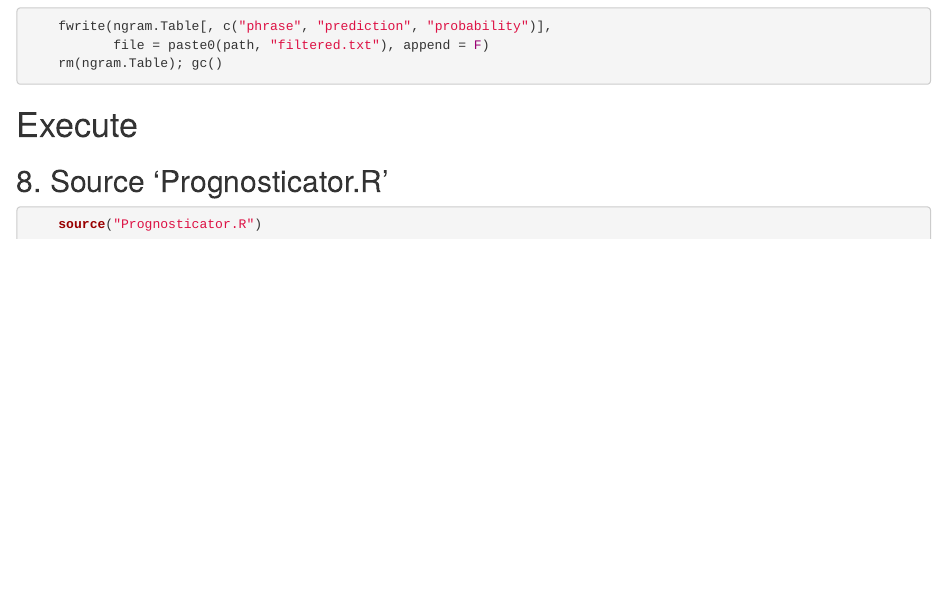
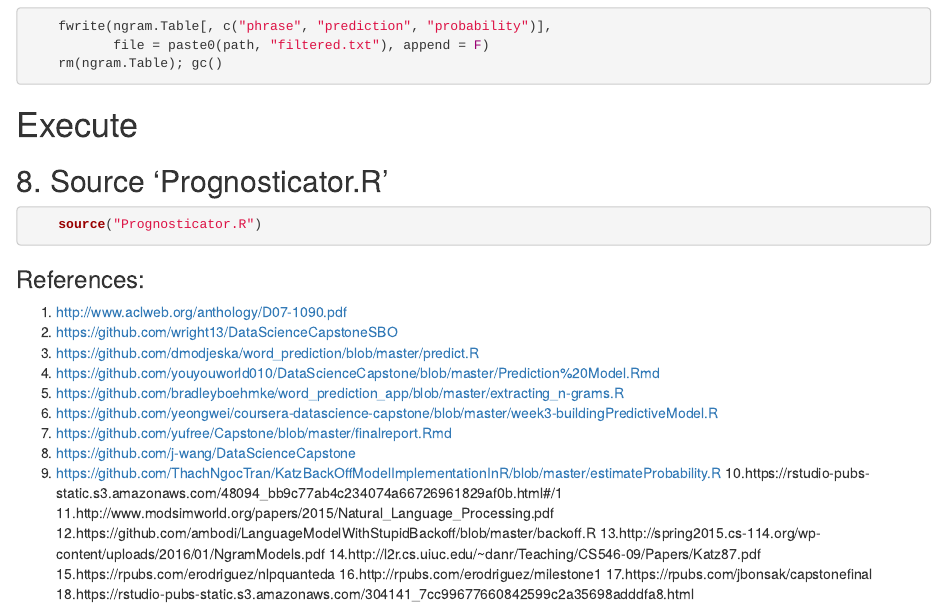
Before and after one commit to FreshOats/Prognostications, an R Markdown document (PipelineMarkdown.Rmd): the page in a window 1100 px wide, from 7460 px down. Rendered offline with R 4.5, knitr and Pandoc, with nearby package versions; the code chunks are not run, so their results and figures are left out.

Commit message:
Add files via upload

````diff
--- a/PipelineMarkdown.Rmd
+++ b/PipelineMarkdown.Rmd
@@ -336,3 +336,24 @@ knitr::opts_chunk$set(echo = TRUE)
 ```{r Prognosticator}
     source("Prognosticator.R")
 ```
+
+
+### References:
+1. http://www.aclweb.org/anthology/D07-1090.pdf
+2. https://github.com/wright13/DataScienceCapstoneSBO
+3. https://github.com/dmodjeska/word_prediction/blob/master/predict.R
+4. https://github.com/youyouworld010/DataScienceCapstone/blob/master/Prediction%20Model.Rmd
+5. https://github.com/bradleyboehmke/word_prediction_app/blob/master/extracting_n-grams.R
+6. https://github.com/yeongwei/coursera-datascience-capstone/blob/master/week3-buildingPredictiveModel.R
+7. https://github.com/yufree/Capstone/blob/master/finalreport.Rmd
+8. https://github.com/j-wang/DataScienceCapstone
+9. https://github.com/ThachNgocTran/KatzBackOffModelImplementationInR/blob/master/estimateProbability.R
+10.https://rstudio-pubs-static.s3.amazonaws.com/48094_bb9c77ab4c234074a66726961829af0b.html#/1
+11.http://www.modsimworld.org/papers/2015/Natural_Language_Processing.pdf
+12.https://github.com/ambodi/LanguageModelWithStupidBackoff/blob/master/backoff.R
+13.http://spring2015.cs-114.org/wp-content/uploads/2016/01/NgramModels.pdf
+14.http://l2r.cs.uiuc.edu/~danr/Teaching/CS546-09/Papers/Katz87.pdf
+15.https://rpubs.com/erodriguez/nlpquanteda
+16.http://rpubs.com/erodriguez/milestone1
+17.https://rpubs.com/jbonsak/capstonefinal
+18.https://rstudio-pubs-static.s3.amazonaws.com/304141_7cc99677660842599c2a35698adddfa8.html
````
Also changed, not shown: PrognosticatorMarkdown.Rmd (+4 -0 lines).
